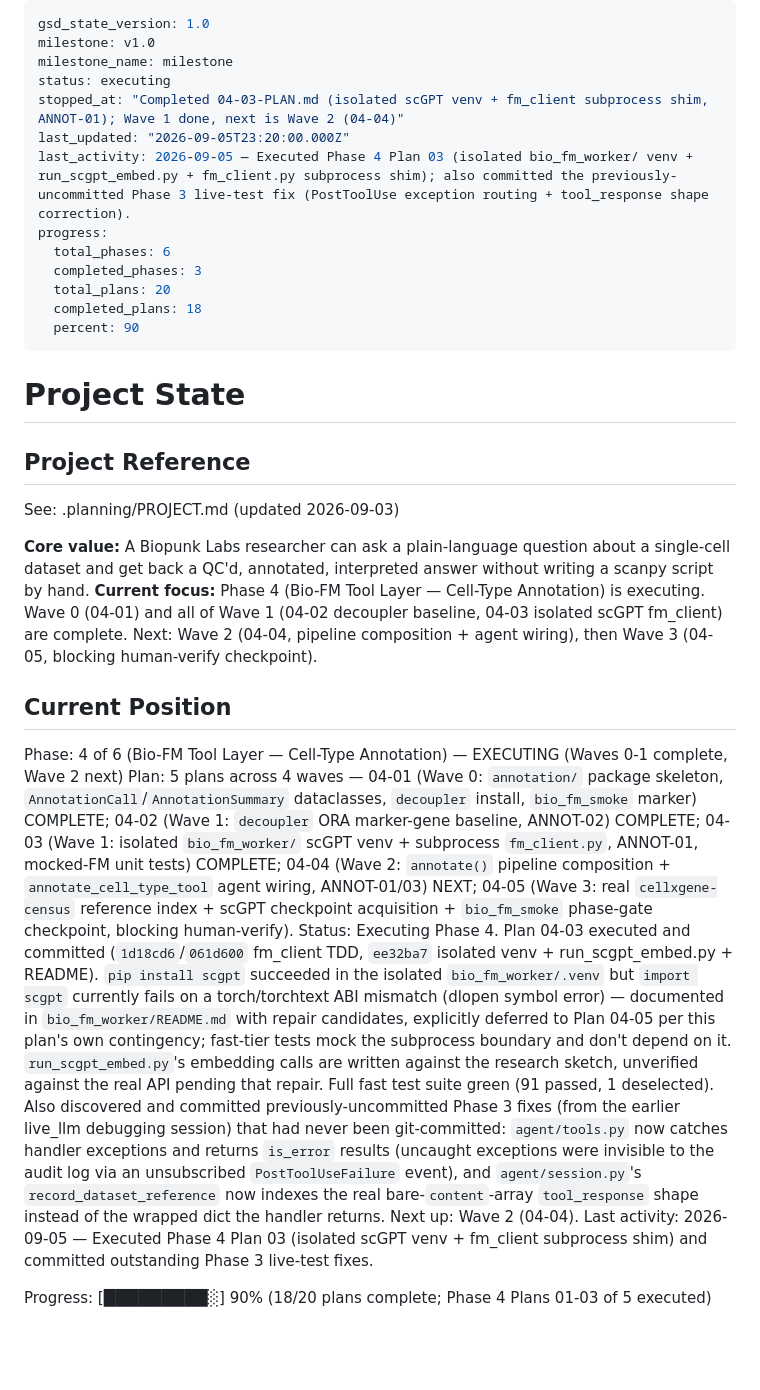
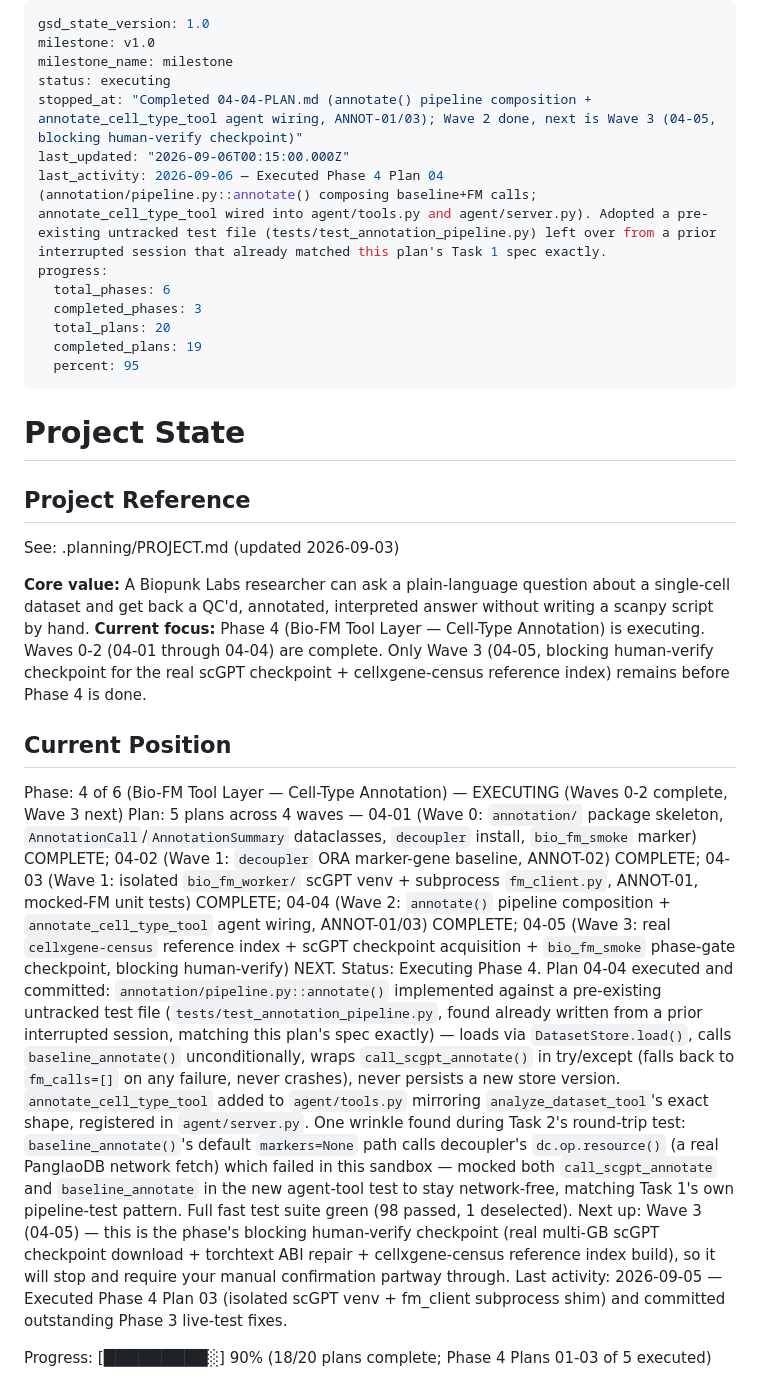
Before and after one commit to tjcrowley/bioclaw, a Markdown page: .planning/STATE.md, the part around the change. Rendered like a GitHub page; blank space fills up the shorter version.

Commit message:
docs(04-04): complete pipeline composition + agent wiring plan
Wave 2 (04-04) done. Only Wave 3 (04-05, blocking human-verify
checkpoint) remains in Phase 4.

```diff
--- a/.planning/STATE.md
+++ b/.planning/STATE.md
@@ -3,15 +3,15 @@ gsd_state_version: 1.0
 milestone: v1.0
 milestone_name: milestone
 status: executing
-stopped_at: "Completed 04-03-PLAN.md (isolated scGPT venv + fm_client subprocess shim, ANNOT-01); Wave 1 done, next is Wave 2 (04-04)"
-last_updated: "2026-09-05T23:20:00.000Z"
-last_activity: 2026-09-05 — Executed Phase 4 Plan 03 (isolated bio_fm_worker/ venv + run_scgpt_embed.py + fm_client.py subprocess shim); also committed the previously-uncommitted Phase 3 live-test fix (PostToolUse exception routing + tool_response shape correction).
+stopped_at: "Completed 04-04-PLAN.md (annotate() pipeline composition + annotate_cell_type_tool agent wiring, ANNOT-01/03); Wave 2 done, next is Wave 3 (04-05, blocking human-verify checkpoint)"
+last_updated: "2026-09-06T00:15:00.000Z"
+last_activity: 2026-09-06 — Executed Phase 4 Plan 04 (annotation/pipeline.py::annotate() composing baseline+FM calls; annotate_cell_type_tool wired into agent/tools.py and agent/server.py). Adopted a pre-existing untracked test file (tests/test_annotation_pipeline.py) left over from a prior interrupted session that already matched this plan's Task 1 spec exactly.
 progress:
   total_phases: 6
   completed_phases: 3
   total_plans: 20
-  completed_plans: 18
-  percent: 90
+  completed_plans: 19
+  percent: 95
 ---
 
 # Project State
@@ -21,13 +21,13 @@ progress:
 See: .planning/PROJECT.md (updated 2026-09-03)
 
 **Core value:** A Biopunk Labs researcher can ask a plain-language question about a single-cell dataset and get back a QC'd, annotated, interpreted answer without writing a scanpy script by hand.
-**Current focus:** Phase 4 (Bio-FM Tool Layer — Cell-Type Annotation) is executing. Wave 0 (04-01) and all of Wave 1 (04-02 decoupler baseline, 04-03 isolated scGPT fm_client) are complete. Next: Wave 2 (04-04, pipeline composition + agent wiring), then Wave 3 (04-05, blocking human-verify checkpoint).
+**Current focus:** Phase 4 (Bio-FM Tool Layer — Cell-Type Annotation) is executing. Waves 0-2 (04-01 through 04-04) are complete. Only Wave 3 (04-05, blocking human-verify checkpoint for the real scGPT checkpoint + cellxgene-census reference index) remains before Phase 4 is done.
 
 ## Current Position
 
-Phase: 4 of 6 (Bio-FM Tool Layer — Cell-Type Annotation) — EXECUTING (Waves 0-1 complete, Wave 2 next)
-Plan: 5 plans across 4 waves — 04-01 (Wave 0: `annotation/` package skeleton, `AnnotationCall`/`AnnotationSummary` dataclasses, `decoupler` install, `bio_fm_smoke` marker) COMPLETE; 04-02 (Wave 1: `decoupler` ORA marker-gene baseline, ANNOT-02) COMPLETE; 04-03 (Wave 1: isolated `bio_fm_worker/` scGPT venv + subprocess `fm_client.py`, ANNOT-01, mocked-FM unit tests) COMPLETE; 04-04 (Wave 2: `annotate()` pipeline composition + `annotate_cell_type_tool` agent wiring, ANNOT-01/03) NEXT; 04-05 (Wave 3: real `cellxgene-census` reference index + scGPT checkpoint acquisition + `bio_fm_smoke` phase-gate checkpoint, blocking human-verify).
-Status: Executing Phase 4. Plan 04-03 executed and committed (`1d18cd6`/`061d600` fm_client TDD, `ee32ba7` isolated venv + run_scgpt_embed.py + README). `pip install scgpt` succeeded in the isolated `bio_fm_worker/.venv` but `import scgpt` currently fails on a torch/torchtext ABI mismatch (dlopen symbol error) — documented in `bio_fm_worker/README.md` with repair candidates, explicitly deferred to Plan 04-05 per this plan's own contingency; fast-tier tests mock the subprocess boundary and don't depend on it. `run_scgpt_embed.py`'s embedding calls are written against the research sketch, unverified against the real API pending that repair. Full fast test suite green (91 passed, 1 deselected). Also discovered and committed previously-uncommitted Phase 3 fixes (from the earlier live_llm debugging session) that had never been git-committed: `agent/tools.py` now catches handler exceptions and returns `is_error` results (uncaught exceptions were invisible to the audit log via an unsubscribed `PostToolUseFailure` event), and `agent/session.py`'s `record_dataset_reference` now indexes the real bare-`content`-array `tool_response` shape instead of the wrapped dict the handler returns. Next up: Wave 2 (04-04).
+Phase: 4 of 6 (Bio-FM Tool Layer — Cell-Type Annotation) — EXECUTING (Waves 0-2 complete, Wave 3 next)
+Plan: 5 plans across 4 waves — 04-01 (Wave 0: `annotation/` package skeleton, `AnnotationCall`/`AnnotationSummary` dataclasses, `decoupler` install, `bio_fm_smoke` marker) COMPLETE; 04-02 (Wave 1: `decoupler` ORA marker-gene baseline, ANNOT-02) COMPLETE; 04-03 (Wave 1: isolated `bio_fm_worker/` scGPT venv + subprocess `fm_client.py`, ANNOT-01, mocked-FM unit tests) COMPLETE; 04-04 (Wave 2: `annotate()` pipeline composition + `annotate_cell_type_tool` agent wiring, ANNOT-01/03) COMPLETE; 04-05 (Wave 3: real `cellxgene-census` reference index + scGPT checkpoint acquisition + `bio_fm_smoke` phase-gate checkpoint, blocking human-verify) NEXT.
+Status: Executing Phase 4. Plan 04-04 executed and committed: `annotation/pipeline.py::annotate()` implemented against a pre-existing untracked test file (`tests/test_annotation_pipeline.py`, found already written from a prior interrupted session, matching this plan's spec exactly) — loads via `DatasetStore.load()`, calls `baseline_annotate()` unconditionally, wraps `call_scgpt_annotate()` in try/except (falls back to `fm_calls=[]` on any failure, never crashes), never persists a new store version. `annotate_cell_type_tool` added to `agent/tools.py` mirroring `analyze_dataset_tool`'s exact shape, registered in `agent/server.py`. One wrinkle found during Task 2's round-trip test: `baseline_annotate()`'s default `markers=None` path calls decoupler's `dc.op.resource()` (a real PanglaoDB network fetch) which failed in this sandbox — mocked both `call_scgpt_annotate` and `baseline_annotate` in the new agent-tool test to stay network-free, matching Task 1's own pipeline-test pattern. Full fast test suite green (98 passed, 1 deselected). Next up: Wave 3 (04-05) — this is the phase's blocking human-verify checkpoint (real multi-GB scGPT checkpoint download + torchtext ABI repair + cellxgene-census reference index build), so it will stop and require your manual confirmation partway through.
 Last activity: 2026-09-05 — Executed Phase 4 Plan 03 (isolated scGPT venv + fm_client subprocess shim) and committed outstanding Phase 3 live-test fixes.
 
 Progress: [█████████░] 90% (18/20 plans complete; Phase 4 Plans 01-03 of 5 executed)
```
Also changed, not shown: 1 other file.
